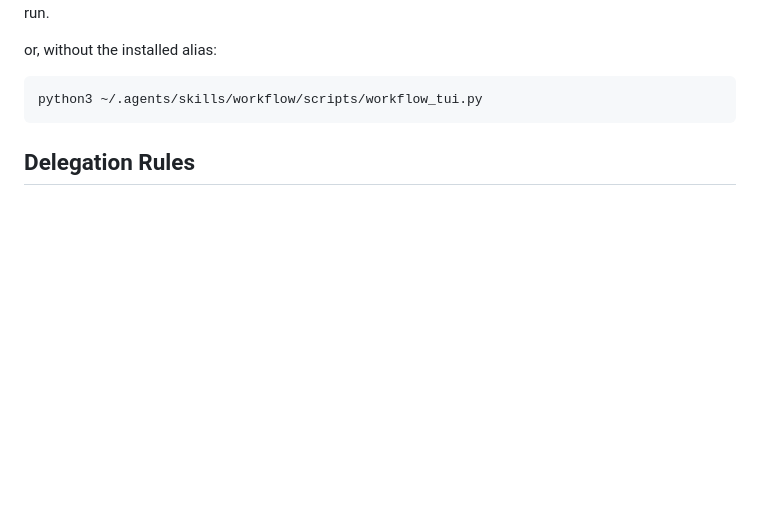
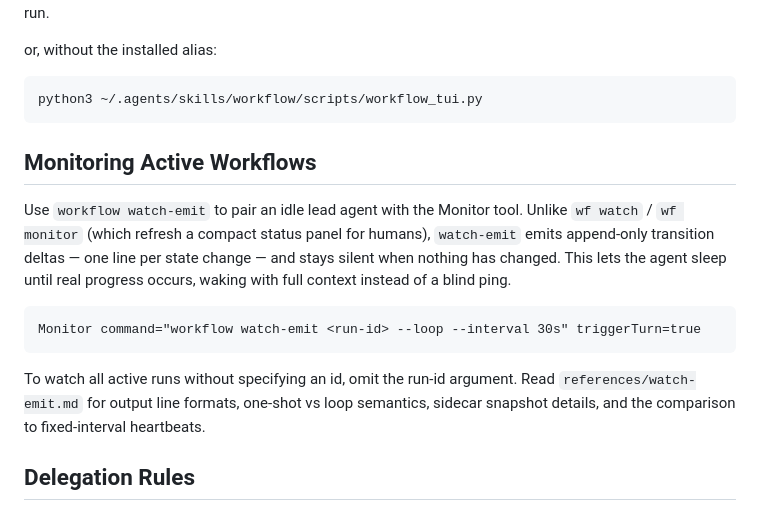
Before and after one commit to clankercode/codex-workflow-tui, a Markdown page: SKILL.md, the part around the change. Drawn GitHub-style; blank space fills up the shorter version.

````diff
--- a/SKILL.md
+++ b/SKILL.md
@@ -76,6 +76,16 @@ or, without the installed alias:
 ```bash
 python3 ~/.agents/skills/workflow/scripts/workflow_tui.py
 ```
+
+## Monitoring Active Workflows
+
+Use `workflow watch-emit` to pair an idle lead agent with the Monitor tool. Unlike `wf watch` / `wf monitor` (which refresh a compact status panel for humans), `watch-emit` emits append-only transition deltas — one line per state change — and stays silent when nothing has changed. This lets the agent sleep until real progress occurs, waking with full context instead of a blind ping.
+
+```
+Monitor command="workflow watch-emit <run-id> --loop --interval 30s" triggerTurn=true
+```
+
+To watch all active runs without specifying an id, omit the run-id argument. Read `references/watch-emit.md` for output line formats, one-shot vs loop semantics, sidecar snapshot details, and the comparison to fixed-interval heartbeats.
 
 ## Delegation Rules
 
````
Also changed, not shown: references/operations.md (+18 -0 lines), references/watch-emit.md (added, +129 -0 lines).
